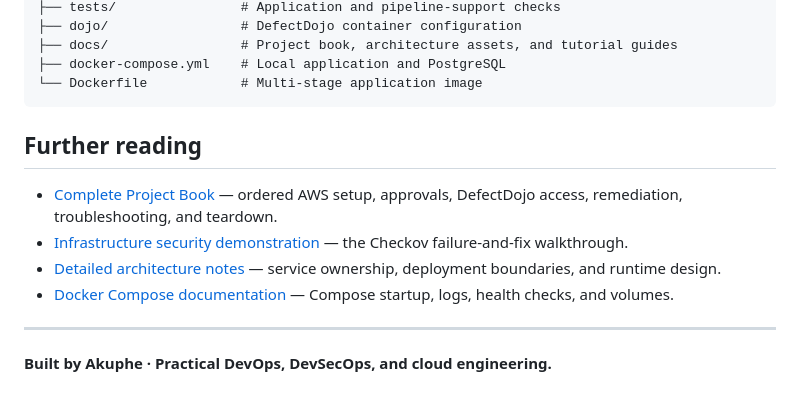
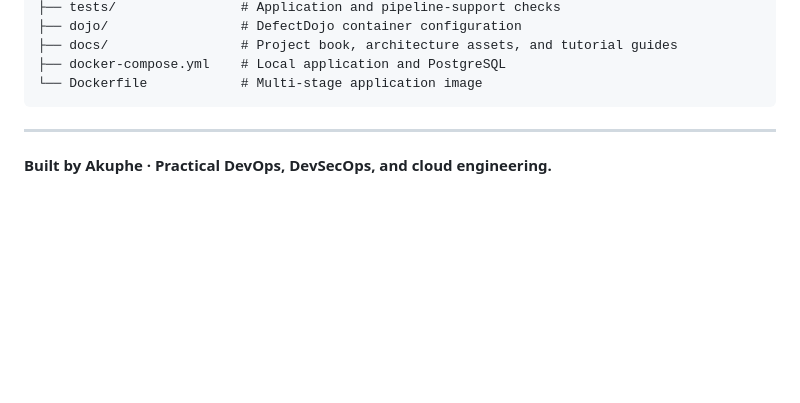
Before and after one commit to akupheaws/SecureTask-DevSecOps-Project, a Markdown page: README.md, the part around the change. Rendered like a GitHub page; blank space fills up the shorter version.

Commit message:
Remove further reading section from README
Removed further reading section from README.md.

````diff
--- a/README.md
+++ b/README.md
@@ -260,12 +260,6 @@ The GitHub repository, workflow artifacts, dedicated provisioning IAM user, and
 └── Dockerfile            # Multi-stage application image
 ```
 
-## Further reading
-
-- [Complete Project Book](docs/PROJECT-BOOK.md) — ordered AWS setup, approvals, DefectDojo access, remediation, troubleshooting, and teardown.
-- [Infrastructure security demonstration](docs/INFRASTRUCTURE-SECURITY-DEMO.md) — the Checkov failure-and-fix walkthrough.
-- [Detailed architecture notes](docs/architecture.md) — service ownership, deployment boundaries, and runtime design.
-- [Docker Compose documentation](https://docs.docker.com/compose/gettingstarted/) — Compose startup, logs, health checks, and volumes.
 
 ---
 
````
